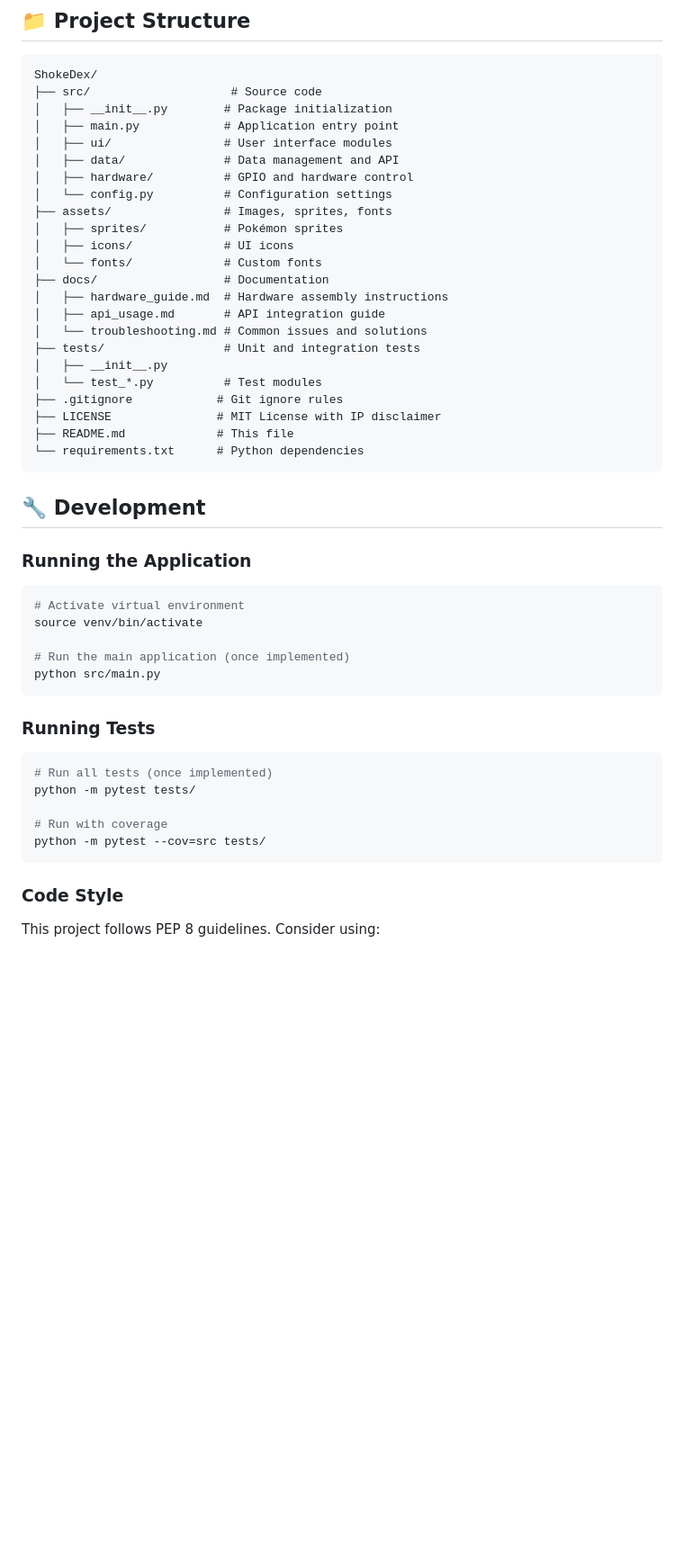
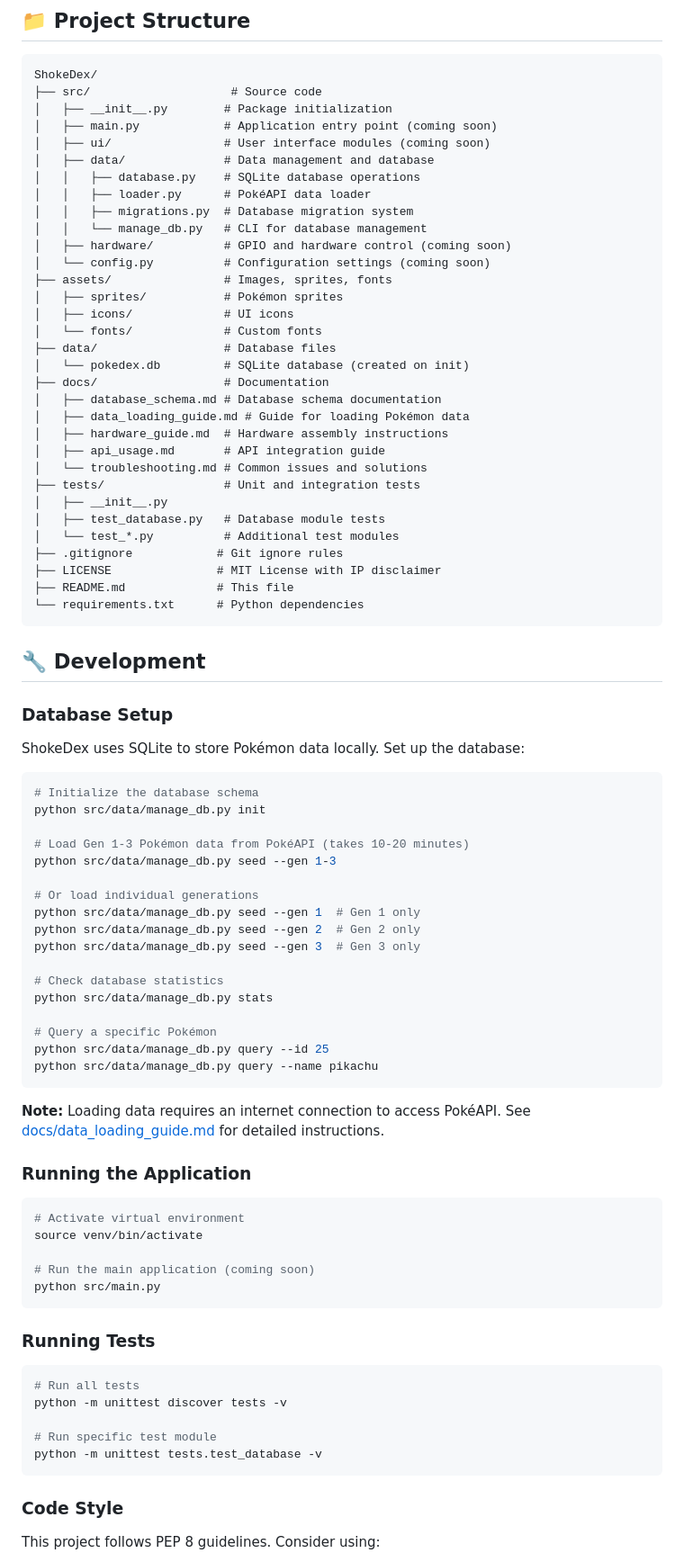
Before and after one commit to scwardbulldog/ShokeDex, a Markdown page: README.md, the part around the change. Shown at 90% size. GitHub-like rendering; blank space fills up the shorter version.

Commit message:
Add comprehensive documentation for database and data loading
Co-authored-by: scwardbulldog <50499158+scwardbulldog@users.noreply.github.com>

````diff
--- a/README.md
+++ b/README.md
@@ -165,22 +165,31 @@ sudo raspi-config
 ShokeDex/
 ├── src/                    # Source code
 │   ├── __init__.py        # Package initialization
-│   ├── main.py            # Application entry point
-│   ├── ui/                # User interface modules
-│   ├── data/              # Data management and API
-│   ├── hardware/          # GPIO and hardware control
-│   └── config.py          # Configuration settings
+│   ├── main.py            # Application entry point (coming soon)
+│   ├── ui/                # User interface modules (coming soon)
+│   ├── data/              # Data management and database
+│   │   ├── database.py    # SQLite database operations
+│   │   ├── loader.py      # PokéAPI data loader
+│   │   ├── migrations.py  # Database migration system
+│   │   └── manage_db.py   # CLI for database management
+│   ├── hardware/          # GPIO and hardware control (coming soon)
+│   └── config.py          # Configuration settings (coming soon)
 ├── assets/                # Images, sprites, fonts
 │   ├── sprites/           # Pokémon sprites
 │   ├── icons/             # UI icons
 │   └── fonts/             # Custom fonts
+├── data/                  # Database files
+│   └── pokedex.db         # SQLite database (created on init)
 ├── docs/                  # Documentation
+│   ├── database_schema.md # Database schema documentation
+│   ├── data_loading_guide.md # Guide for loading Pokémon data
 │   ├── hardware_guide.md  # Hardware assembly instructions
 │   ├── api_usage.md       # API integration guide
 │   └── troubleshooting.md # Common issues and solutions
 ├── tests/                 # Unit and integration tests
 │   ├── __init__.py
-│   └── test_*.py          # Test modules
+│   ├── test_database.py   # Database module tests
+│   └── test_*.py          # Additional test modules
 ├── .gitignore            # Git ignore rules
 ├── LICENSE               # MIT License with IP disclaimer
 ├── README.md             # This file
@@ -189,24 +198,50 @@ ShokeDex/
 
 ## 🔧 Development
 
+### Database Setup
+
+ShokeDex uses SQLite to store Pokémon data locally. Set up the database:
+
+```bash
+# Initialize the database schema
+python src/data/manage_db.py init
+
+# Load Gen 1-3 Pokémon data from PokéAPI (takes 10-20 minutes)
+python src/data/manage_db.py seed --gen 1-3
+
+# Or load individual generations
+python src/data/manage_db.py seed --gen 1  # Gen 1 only
+python src/data/manage_db.py seed --gen 2  # Gen 2 only
+python src/data/manage_db.py seed --gen 3  # Gen 3 only
+
+# Check database statistics
+python src/data/manage_db.py stats
+
+# Query a specific Pokémon
+python src/data/manage_db.py query --id 25
+python src/data/manage_db.py query --name pikachu
+```
+
+**Note:** Loading data requires an internet connection to access PokéAPI. See [docs/data_loading_guide.md](docs/data_loading_guide.md) for detailed instructions.
+
 ### Running the Application
 
 ```bash
 # Activate virtual environment
 source venv/bin/activate
 
-# Run the main application (once implemented)
+# Run the main application (coming soon)
 python src/main.py
 ```
 
 ### Running Tests
 
 ```bash
-# Run all tests (once implemented)
-python -m pytest tests/
+# Run all tests
+python -m unittest discover tests -v
 
-# Run with coverage
-python -m pytest --cov=src tests/
+# Run specific test module
+python -m unittest tests.test_database -v
 ```
 
 ### Code Style
````
Also changed, not shown: docs/data_loading_guide.md (added, +240 -0 lines), src/data/README.md (added, +181 -0 lines).
